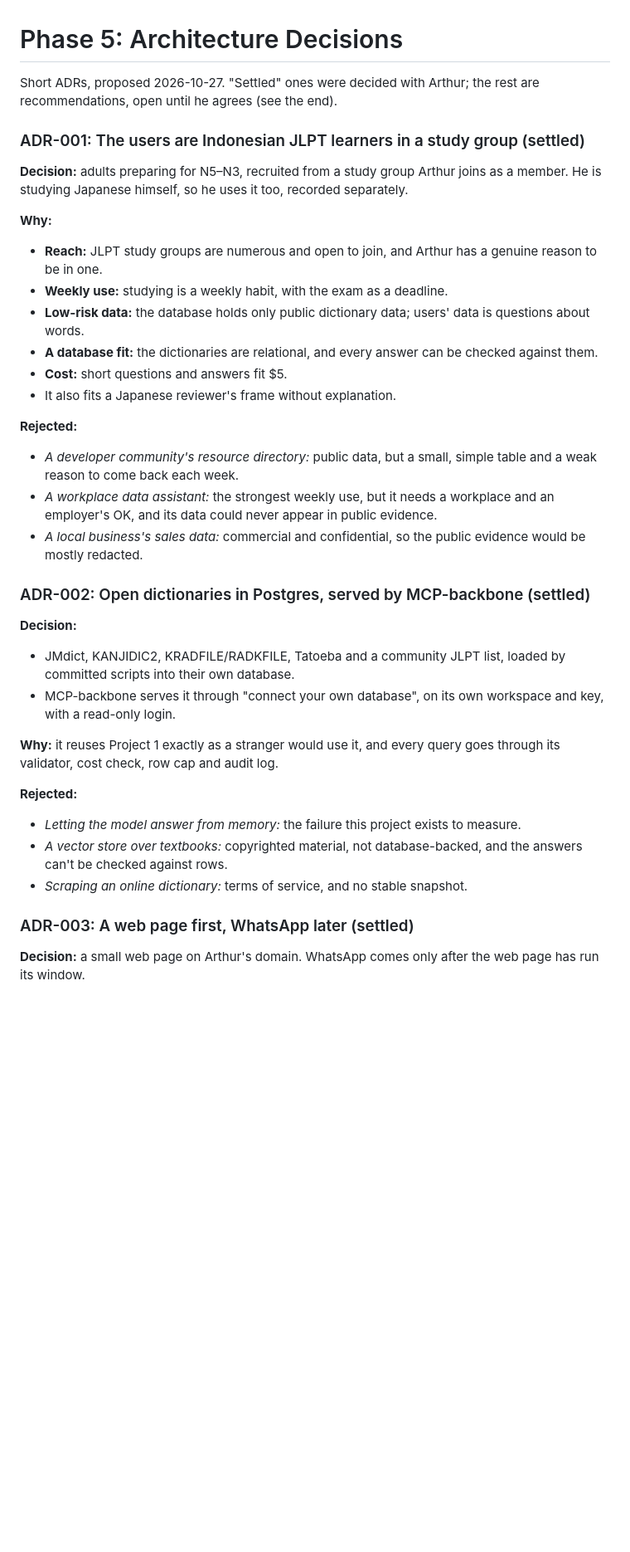
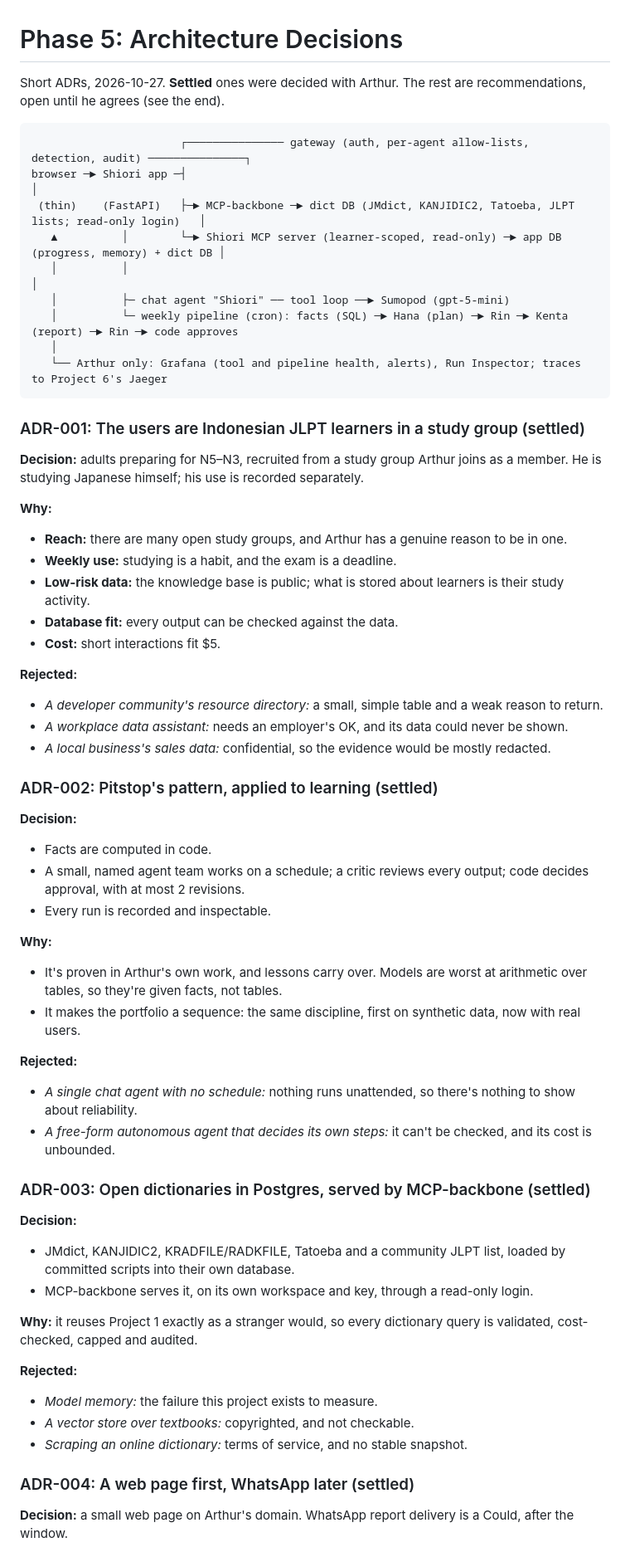
Before and after one commit to NabilRobert/juku-agents-ai, a Markdown page: docs/planning/phase-5-architecture-decisions.md, the part around one of its changes. Shown at 83% size. Drawn GitHub-style; blank space fills up the shorter version.

````diff
--- a/docs/planning/phase-5-architecture-decisions.md
+++ b/docs/planning/phase-5-architecture-decisions.md
@@ -1,55 +1,82 @@
 # Phase 5: Architecture Decisions
 
-Short ADRs, proposed 2026-10-27. "Settled" ones were decided with Arthur;
-the rest are recommendations, open until he agrees (see the end).
+Short ADRs, 2026-10-27. **Settled** ones were decided with Arthur. The
+rest are recommendations, open until he agrees (see the end).
+
+```
+                       ┌─────────────── gateway (auth, per-agent allow-lists, detection, audit) ───────────────┐
+browser ─► Shiori app ─┤                                                                                         │
+ (thin)    (FastAPI)   ├─► MCP-backbone ─► dict DB (JMdict, KANJIDIC2, Tatoeba, JLPT lists; read-only login)   │
+   ▲          │        └─► Shiori MCP server (learner-scoped, read-only) ─► app DB (progress, memory) + dict DB │
+   │          │                                                                                                 │
+   │          ├─ chat agent "Shiori" ── tool loop ──► Sumopod (gpt-5-mini)
+   │          └─ weekly pipeline (cron): facts (SQL) ─► Hana (plan) ─► Rin ─► Kenta (report) ─► Rin ─► code approves
+   │
+   └── Arthur only: Grafana (tool and pipeline health, alerts), Run Inspector; traces to Project 6's Jaeger
+```
 
 ### ADR-001: The users are Indonesian JLPT learners in a study group (settled)
 
 **Decision:** adults preparing for N5–N3, recruited from a study group
-Arthur joins as a member. He is studying Japanese himself, so he uses it
-too, recorded separately.
+Arthur joins as a member. He is studying Japanese himself; his use is
+recorded separately.
 
 **Why:**
-- **Reach:** JLPT study groups are numerous and open to join, and Arthur
-  has a genuine reason to be in one.
-- **Weekly use:** studying is a weekly habit, with the exam as a deadline.
-- **Low-risk data:** the database holds only public dictionary data;
-  users' data is questions about words.
-- **A database fit:** the dictionaries are relational, and every answer
-  can be checked against them.
-- **Cost:** short questions and answers fit $5.
-- It also fits a Japanese reviewer's frame without explanation.
+- **Reach:** there are many open study groups, and Arthur has a genuine
+  reason to be in one.
+- **Weekly use:** studying is a habit, and the exam is a deadline.
+- **Low-risk data:** the knowledge base is public; what is stored about
+  learners is their study activity.
+- **Database fit:** every output can be checked against the data.
+- **Cost:** short interactions fit $5.
 
 **Rejected:**
-- *A developer community's resource directory:* public data, but a small,
-  simple table and a weak reason to come back each week.
-- *A workplace data assistant:* the strongest weekly use, but it needs a
-  workplace and an employer's OK, and its data could never appear in
-  public evidence.
-- *A local business's sales data:* commercial and confidential, so the
-  public evidence would be mostly redacted.
+- *A developer community's resource directory:* a small, simple table and
+  a weak reason to return.
+- *A workplace data assistant:* needs an employer's OK, and its data could
+  never be shown.
+- *A local business's sales data:* confidential, so the evidence would be
+  mostly redacted.
 
-### ADR-002: Open dictionaries in Postgres, served by MCP-backbone (settled)
+### ADR-002: Pitstop's pattern, applied to learning (settled)
+
+**Decision:**
+- Facts are computed in code.
+- A small, named agent team works on a schedule; a critic reviews every
+  output; code decides approval, with at most 2 revisions.
+- Every run is recorded and inspectable.
+
+**Why:**
+- It's proven in Arthur's own work, and lessons carry over. Models are
+  worst at arithmetic over tables, so they're given facts, not tables.
+- It makes the portfolio a sequence: the same discipline, first on
+  synthetic data, now with real users.
+
+**Rejected:**
+- *A single chat agent with no schedule:* nothing runs unattended, so
+  there's nothing to show about reliability.
+- *A free-form autonomous agent that decides its own steps:* it can't be
+  checked, and its cost is unbounded.
+
+### ADR-003: Open dictionaries in Postgres, served by MCP-backbone (settled)
 
 **Decision:**
 - JMdict, KANJIDIC2, KRADFILE/RADKFILE, Tatoeba and a community JLPT list,
   loaded by committed scripts into their own database.
-- MCP-backbone serves it through "connect your own database", on its own
-  workspace and key, with a read-only login.
+- MCP-backbone serves it, on its own workspace and key, through a
+  read-only login.
 
-**Why:** it reuses Project 1 exactly as a stranger would use it, and every
-query goes through its validator, cost check, row cap and audit log.
+**Why:** it reuses Project 1 exactly as a stranger would, so every
+dictionary query is validated, cost-checked, capped and audited.
 
 **Rejected:**
-- *Letting the model answer from memory:* the failure this project exists
-  to measure.
-- *A vector store over textbooks:* copyrighted material, not
-  database-backed, and the answers can't be checked against rows.
+- *Model memory:* the failure this project exists to measure.
+- *A vector store over textbooks:* copyrighted, and not checkable.
 - *Scraping an online dictionary:* terms of service, and no stable
   snapshot.
 
-### ADR-003: A web page first, WhatsApp later (settled)
+### ADR-004: A web page first, WhatsApp later (settled)
 
-**Decision:** a small web page on Arthur's domain. WhatsApp comes only
-after the web page has run its window.
+**Decision:** a small web page on Arthur's domain. WhatsApp report
+delivery is a Could, after the window.
 
````
Also changed, not shown: other parts of docs/planning/phase-5-architecture-decisions.md (+291 -184 lines).
